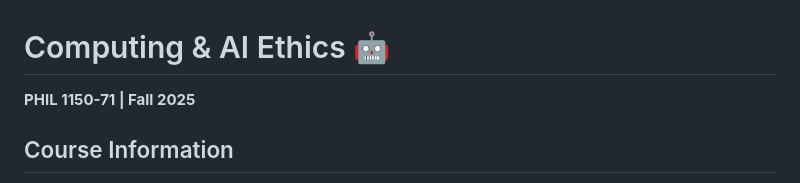
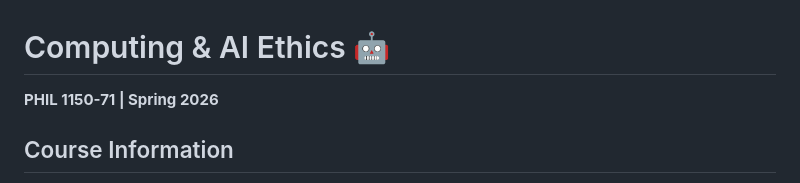
Before and after one commit to brendanpshea/computing_ai_ethics, a Markdown page: ai_ethics_syllabus.md, the part around the change. Drawn GitHub-style.

Commit message:
Update course term from Fall 2025 to Spring 2026

```diff
--- a/ai_ethics_syllabus.md
+++ b/ai_ethics_syllabus.md
@@ -1,6 +1,6 @@
 # Computing & AI Ethics 🤖
 
-**PHIL 1150-71 | Fall 2025**
+**PHIL 1150-71 | Spring 2026**
 
 ## Course Information
 
```
